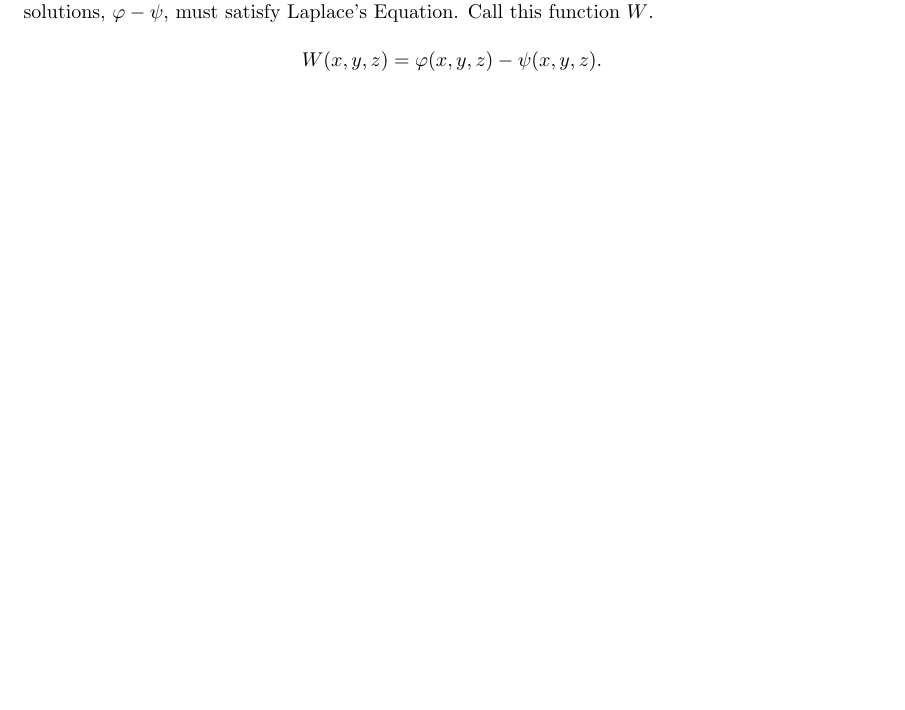
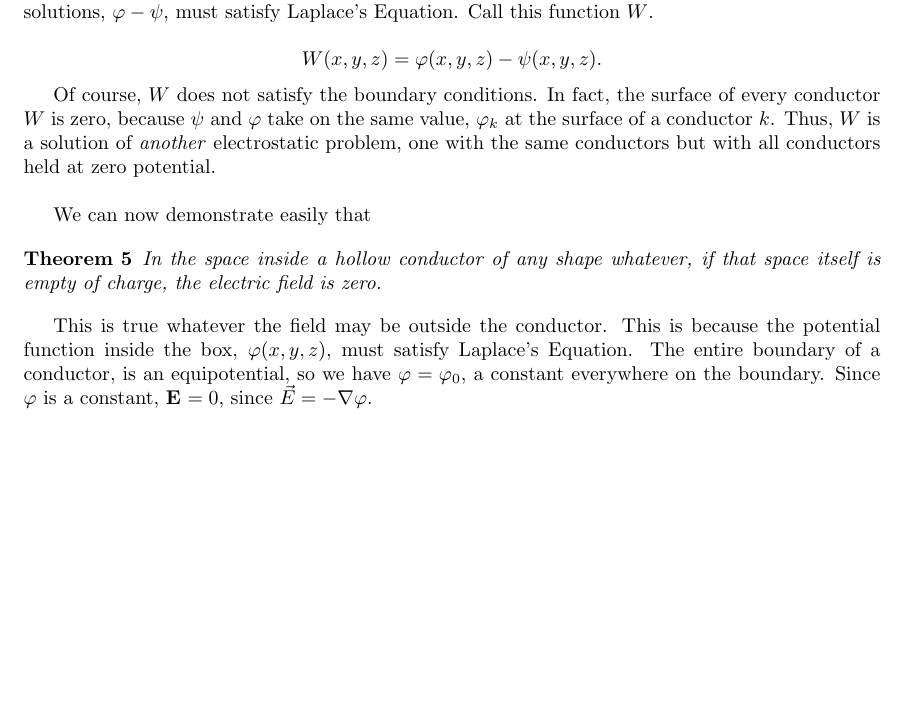
Before and after one commit to devdeliw/undergrad, a LaTeX document (23s/lecture/physics5B.tex): part of page 30 of 30 before the commit and part of page 29 of 29 after it, cut so that both start at the same text, the shorter picture padded with empty space. Compiled offline with pdfLaTeX.

Commit message:
debugging 5B.tex

```diff
--- a/23s/lecture/physics5B.tex
+++ b/23s/lecture/physics5B.tex
@@ -853,6 +852,26 @@ constants. In particular, the difference between our two solutions, $\varphi
 W(x,y,z) = \varphi(x,y,z) - \psi(x,y,z)
 .\]
 
+Of course, $W$ does not satisfy the boundary conditions. In fact, the surface
+of every conductor $W$ is zero, because $\psi$ and $\varphi$ take on the same
+value, $\varphi_k$ at the surface of a conductor $k$. Thus, $W$ is a solution
+of \textit{another} electrostatic problem, one with the same conductors but
+with all conductors held at zero potential. \\
+
+We can now demonstrate easily that
+
+\begin{theorem}
+  In the space inside a hollow conductor of any shape whatever, if that space
+  itself is empty of charge, the electric field is zero.
+\end{theorem}
+
+This is true whatever the field may be outside the conductor. This is because
+the potential function inside the box, $\varphi(x,y,z)$, must satisfy Laplace's
+Equation. The entire boundary of a conductor, is an equipotential, so we have
+$\varphi = \varphi_0$, a constant everywhere on the boundary. Since $\varphi$
+is a constant, \textbf{E} $= 0$, since $\vec{E} = -\nabla \varphi$.
+
+
 
 
 
```
Also changed, not shown: 23s/lecture/physics5B.tex (3 more changed lines).
